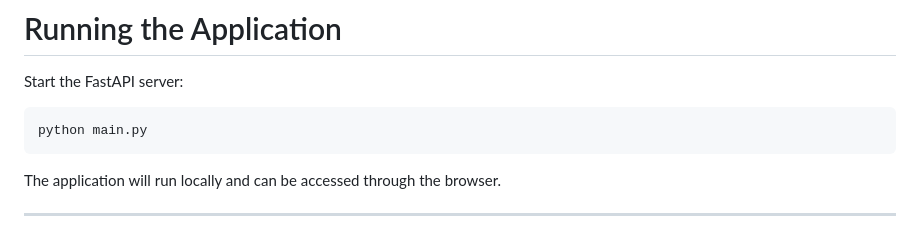
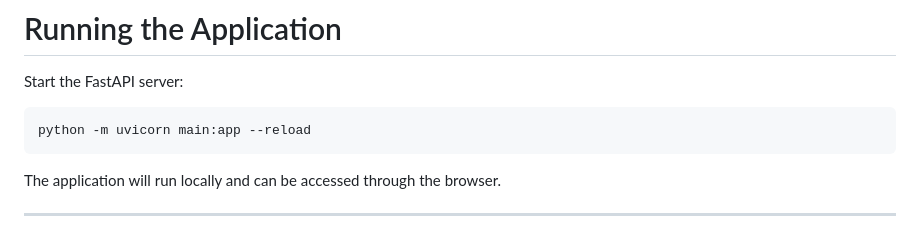
Before and after one commit to RumesaIqbal/TruthLens-AI-A-Multimodal-DeepFake-Detector, a Markdown page: README.md, the part around the change. Rendered like a GitHub page.

````diff
--- a/README.md
+++ b/README.md
@@ -214,7 +214,7 @@ https://drive.google.com/drive/folders/16Sa7PzxuAdQOgTph6Q6y-F9OPMEUtzGy?usp=sha
 Start the FastAPI server:
 
 ```bash
-python main.py
+python -m uvicorn main:app --reload
 ```
 
 The application will run locally and can be accessed through the browser.
````
